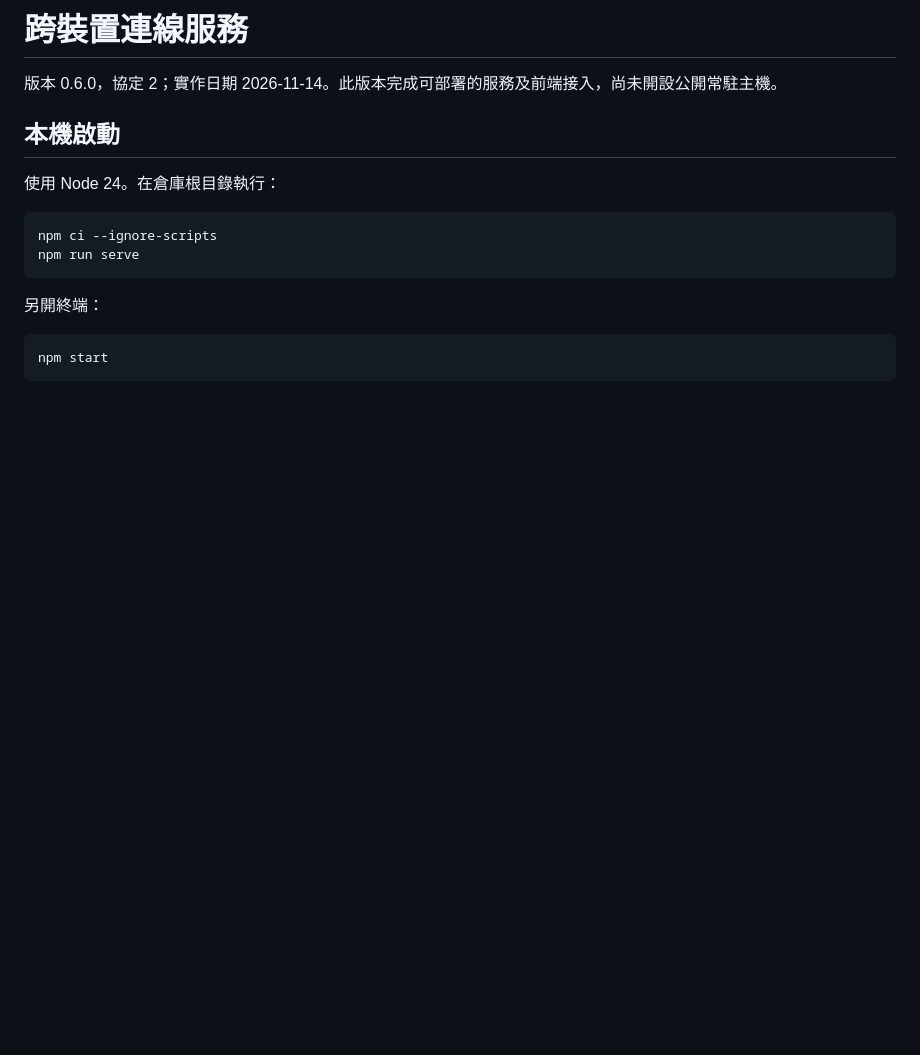
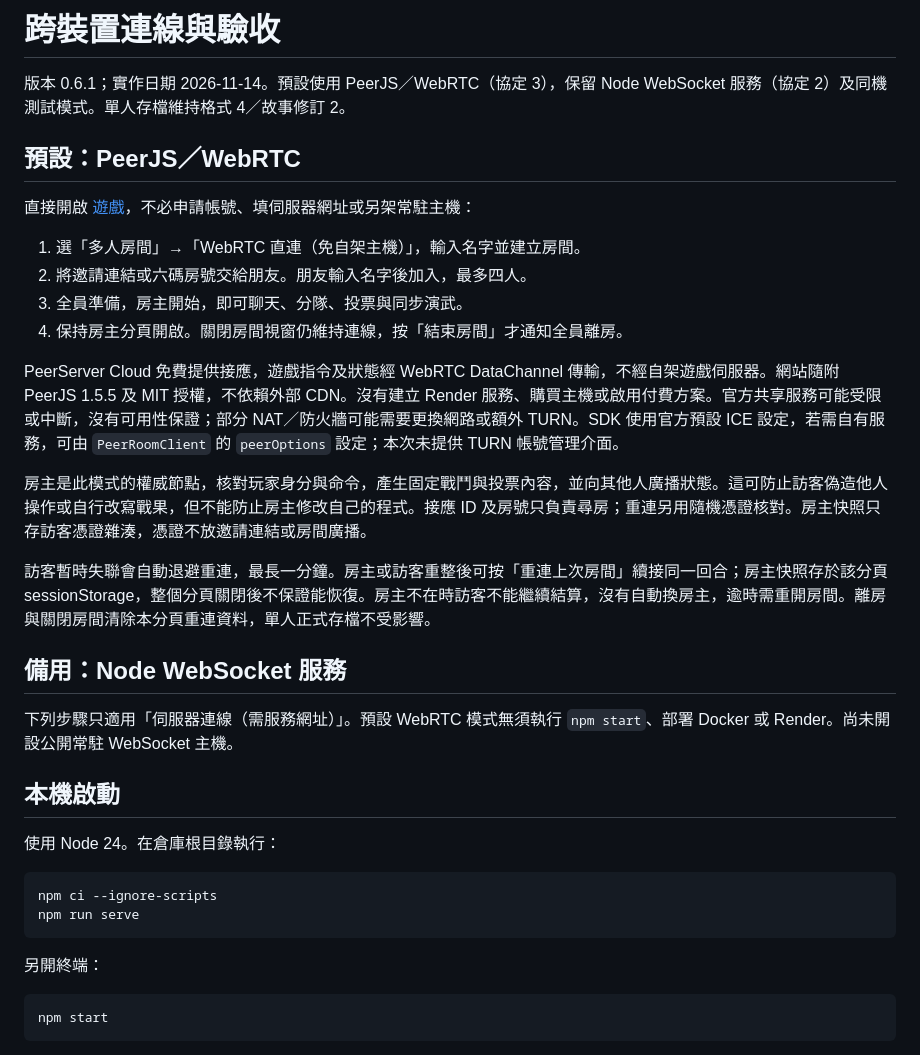
Before and after one commit to yuiban76/7414, a Markdown page: docs/multiplayer-connection.md, the part around one of its changes. Drawn GitHub-style; blank space fills up the shorter version.

```diff
--- a/docs/multiplayer-connection.md
+++ b/docs/multiplayer-connection.md
@@ -1,6 +1,25 @@
-# 跨裝置連線服務
+# 跨裝置連線與驗收
 
-版本 0.6.0，協定 2；實作日期 2026-11-14。此版本完成可部署的服務及前端接入，尚未開設公開常駐主機。
+版本 0.6.1；實作日期 2026-11-14。預設使用 PeerJS／WebRTC（協定 3），保留 Node WebSocket 服務（協定 2）及同機測試模式。單人存檔維持格式 4／故事修訂 2。
+
+## 預設：PeerJS／WebRTC
+
+直接開啟 [遊戲](https://yuiban76.github.io/7414/)，不必申請帳號、填伺服器網址或另架常駐主機：
+
+1. 選「多人房間」→「WebRTC 直連（免自架主機）」，輸入名字並建立房間。
+2. 將邀請連結或六碼房號交給朋友。朋友輸入名字後加入，最多四人。
+3. 全員準備，房主開始，即可聊天、分隊、投票與同步演武。
+4. 保持房主分頁開啟。關閉房間視窗仍維持連線，按「結束房間」才通知全員離房。
+
+PeerServer Cloud 免費提供接應，遊戲指令及狀態經 WebRTC DataChannel 傳輸，不經自架遊戲伺服器。網站隨附 PeerJS 1.5.5 及 MIT 授權，不依賴外部 CDN。沒有建立 Render 服務、購買主機或啟用付費方案。官方共享服務可能受限或中斷，沒有可用性保證；部分 NAT／防火牆可能需要更換網路或額外 TURN。SDK 使用官方預設 ICE 設定，若需自有服務，可由 `PeerRoomClient` 的 `peerOptions` 設定；本次未提供 TURN 帳號管理介面。
+
+房主是此模式的權威節點，核對玩家身分與命令，產生固定戰鬥與投票內容，並向其他人廣播狀態。這可防止訪客偽造他人操作或自行改寫戰果，但不能防止房主修改自己的程式。接應 ID 及房號只負責尋房；重連另用隨機憑證核對。房主快照只存訪客憑證雜湊，憑證不放邀請連結或房間廣播。
+
+訪客暫時失聯會自動退避重連，最長一分鐘。房主或訪客重整後可按「重連上次房間」續接同一回合；房主快照存於該分頁 sessionStorage，整個分頁關閉後不保證能恢復。房主不在時訪客不能繼續結算，沒有自動換房主，逾時需重開房間。離房與關閉房間清除本分頁重連資料，單人正式存檔不受影響。
+
+## 備用：Node WebSocket 服務
+
+下列步驟只適用「伺服器連線（需服務網址）」。預設 WebRTC 模式無須執行 `npm start`、部署 Docker 或 Render。尚未開設公開常駐 WebSocket 主機。
 
 ## 本機啟動
 
```
Also changed, not shown: other parts of docs/multiplayer-connection.md (+11 -4 lines), README.md (+7 -4 lines), docs/change-log.md (+8 -0 lines), docs/connection-qa/peer-room.png (added), 16 other files.
